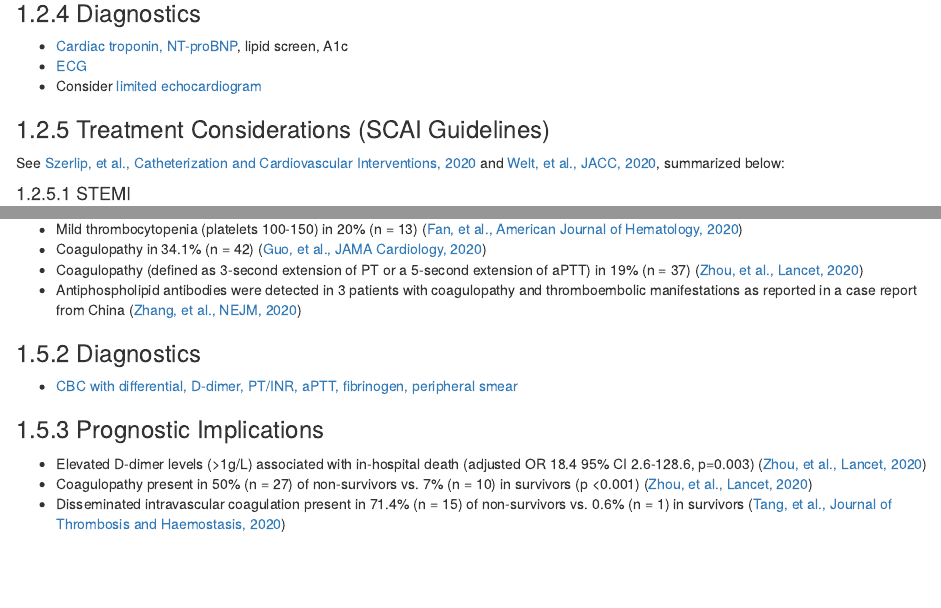
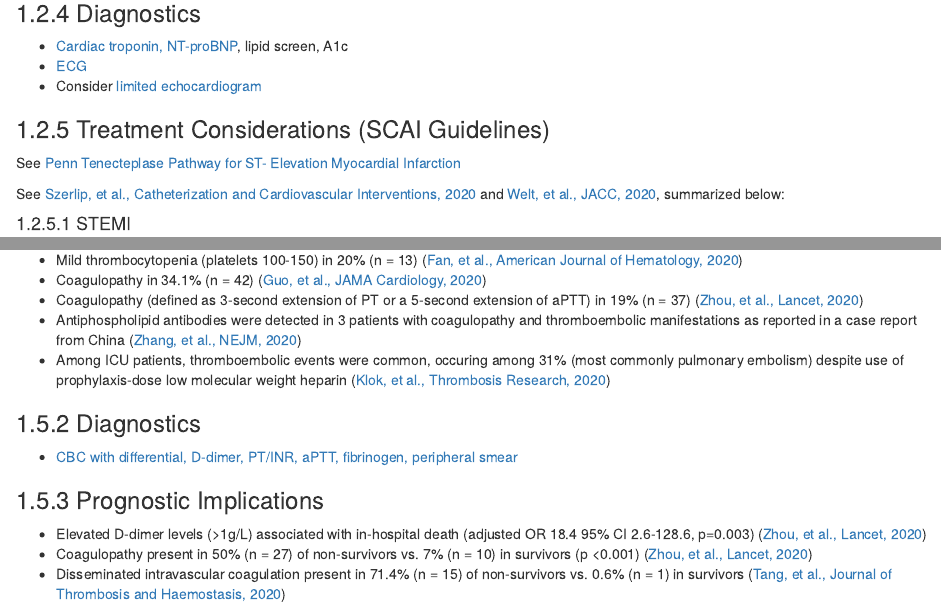
Before and after one commit to mglev1n/PennCVM-COVID, an R Markdown document (index.Rmd): the page in a window 1100 px wide, from 1830 px down, and a second part further down, joined at a grey line. Rendered offline with R 4.5, knitr and Pandoc, with nearby package versions; drawn as R Markdown's standard HTML page in place of the format the file asks for; some code elsewhere in the file could not run offline.

Commit message:
Added link to Klok et al. article on incidence of thrombosis, added link to Penn tenecteplase pathwway and Penn QTc monitoring pathway

```diff
--- a/index.Rmd
+++ b/index.Rmd
@@ -117,6 +117,9 @@
 + Consider [limited echocardiogram][Echocardiography]
 
 ### Treatment Considerations (SCAI Guidelines)
+
+See [Penn Tenecteplase Pathway for ST- Elevation Myocardial Infarction ](https://upenn.app.box.com/s/20xv7l5k5px698axkffpgb7pan2eb4la)
+
 See [Szerlip, et al., Catheterization and Cardiovascular Interventions, 2020](https://pubmed.ncbi.nlm.nih.gov/32212409) and [Welt, et al., JACC, 2020](http://www.onlinejacc.org/content/early/2020/03/16/j.jacc.2020.03.021), summarized below:
 
 #### STEMI
@@ -193,6 +196,7 @@
 + Coagulopathy in 34.1% (n = 42) ([Guo, et al., JAMA Cardiology, 2020](https://pubmed.ncbi.nlm.nih.gov/32219356))
 + Coagulopathy (defined as 3-second extension of PT or a 5-second extension of aPTT) in 19% (n = 37) ([Zhou, et al., Lancet, 2020](https://pubmed.ncbi.nlm.nih.gov/32171076/))
 + Antiphospholipid antibodies were detected in 3 patients with coagulopathy and thromboembolic manifestations as reported in a case report from China ([Zhang, et al., NEJM, 2020](https://pubmed.ncbi.nlm.nih.gov/32268022))
++ Among ICU patients, thromboembolic events were common, occuring among 31% (most commonly pulmonary embolism) despite use of prophylaxis-dose low molecular weight heparin ([Klok, et al., Thrombosis Research, 2020](https://www.thrombosisresearch.com/article/S0049-3848(20)30120-1/pdf))
 
 ### Diagnostics
 + [CBC with differential, D-dimer, PT/INR, aPTT, fibrinogen, peripheral smear][Coagulation Biomarkers]
```
Also changed, not shown: index.Rmd (2 more changed lines), 5 other files.
